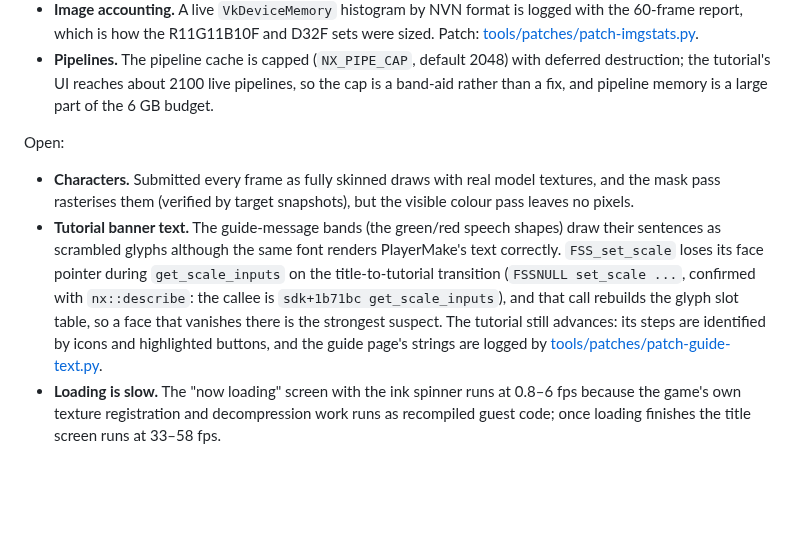
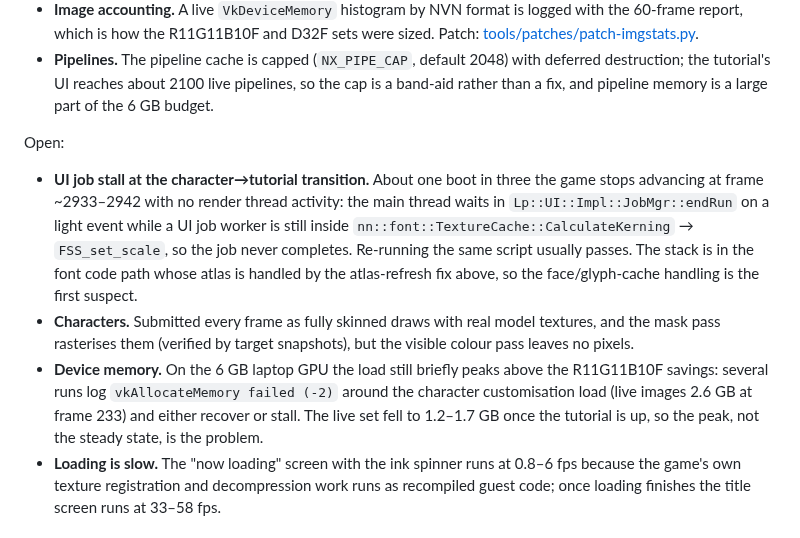
Before and after one commit to bangmcpe3321/sp2decomp, a Markdown page: README.md, the part around one of its changes. Rendered like a GitHub page; blank space fills up the shorter version.

```diff
--- a/README.md
+++ b/README.md
@@ -97,17 +118,19 @@ Four fixes took the port from a boot fatal to this point:
 
 Open:
 
+- **UI job stall at the character→tutorial transition.** About one boot in three the game stops
+  advancing at frame ~2933–2942 with no render thread activity: the main thread waits in
+  `Lp::UI::Impl::JobMgr::endRun` on a light event while a UI job worker is still inside
+  `nn::font::TextureCache::CalculateKerning` → `FSS_set_scale`, so the job never completes.
+  Re-running the same script usually passes. The stack is in the font code path whose atlas is
+  handled by the atlas-refresh fix above, so the face/glyph-cache handling is the first suspect.
 - **Characters.** Submitted every frame as fully skinned draws with real model textures, and
   the mask pass rasterises them (verified by target snapshots), but the visible colour pass
   leaves no pixels.
-- **Tutorial banner text.** The guide-message bands (the green/red speech shapes) draw their
-  sentences as scrambled glyphs although the same font renders PlayerMake's text correctly.
-  `FSS_set_scale` loses its face pointer during `get_scale_inputs` on the title-to-tutorial
-  transition (`FSSNULL set_scale ...`, confirmed with `nx::describe`: the callee is
-  `sdk+1b71bc get_scale_inputs`), and that call rebuilds the glyph slot table, so a face that
-  vanishes there is the strongest suspect. The tutorial still advances: its steps are
-  identified by icons and highlighted buttons, and the guide page's strings are logged by
-  [tools/patches/patch-guide-text.py](tools/patches/patch-guide-text.py).
+- **Device memory.** On the 6 GB laptop GPU the load still briefly peaks above the R11G11B10F
+  savings: several runs log `vkAllocateMemory failed (-2)` around the character customisation
+  load (live images 2.6 GB at frame 233) and either recover or stall. The live set fell to
+  1.2–1.7 GB once the tutorial is up, so the peak, not the steady state, is the problem.
 - **Loading is slow.** The "now loading" screen with the ink spinner runs at 0.8–6 fps because
   the game's own texture registration and decompression work runs as recompiled guest code;
   once loading finishes the title screen runs at 33–58 fps.
```
Also changed, not shown: other parts of README.md (+45 -24 lines), sp2win/README.md (+21 -4 lines), tools/patches/README.md (+6 -0 lines), docs/images/tutorial-aim-legible.png (added), docs/images/tutorial-zr-step.png, 7 other files.
